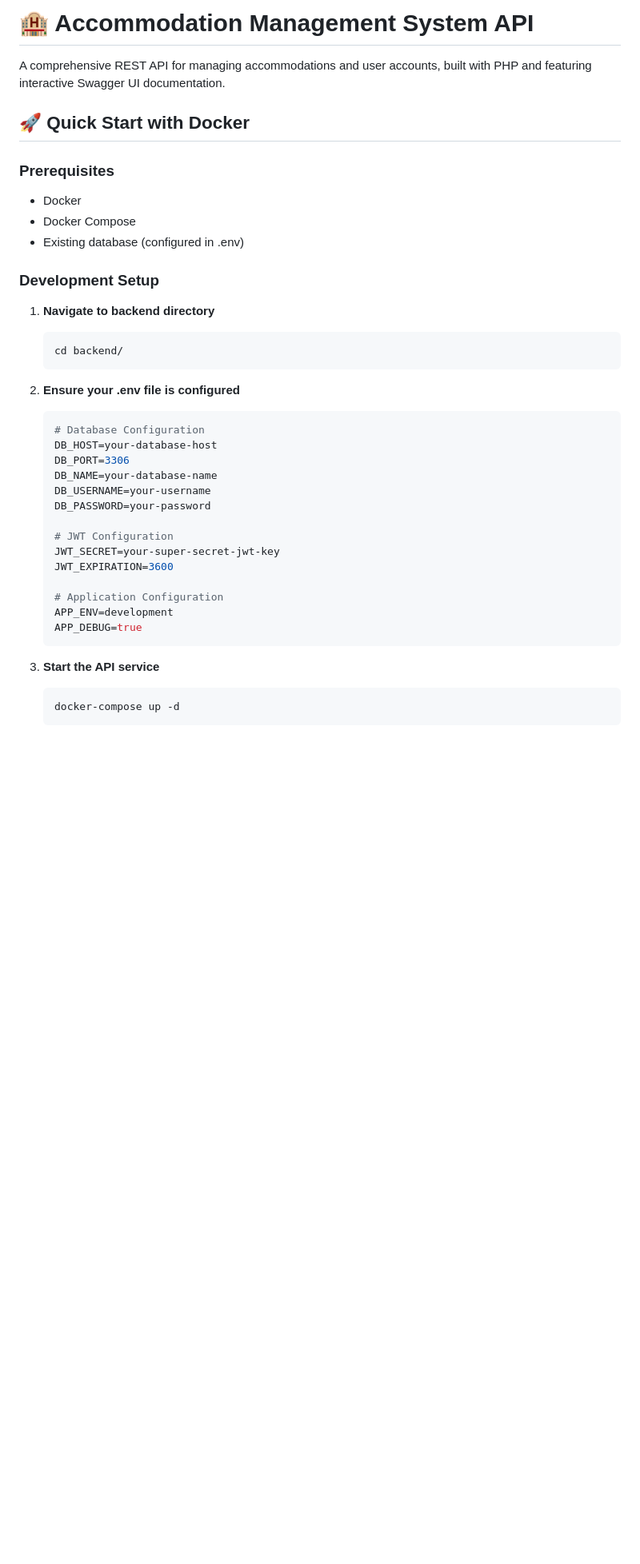
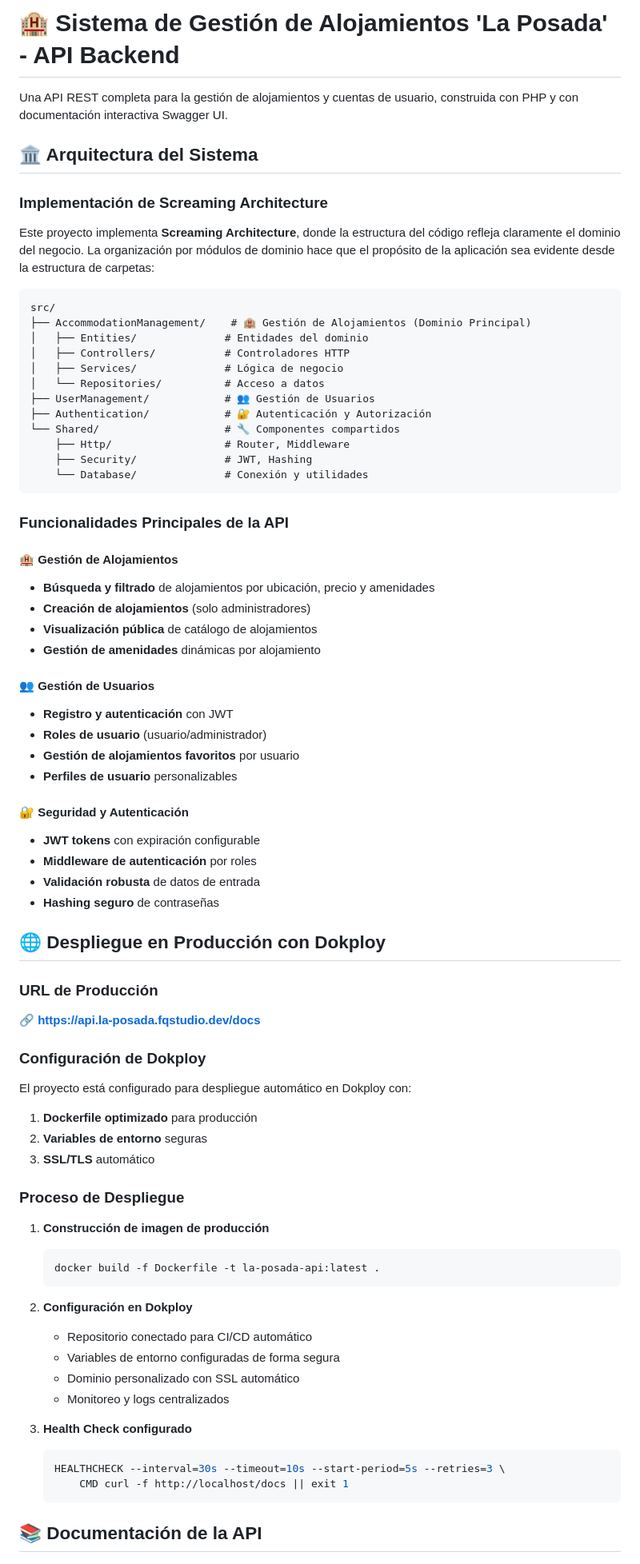
Before and after one commit to oscarale28/fsj29-la-posada-full-stack, a Markdown page: backend/README.md, the part around the change printed below. Shown: that part at 80% size. GitHub-like rendering; blank space fills up the shorter version.

Commit message:
Updated API README

````diff
--- a/backend/README.md
+++ b/backend/README.md
@@ -1,41 +1,79 @@
-# 🏨 Accommodation Management System API
+# 🏨 Sistema de Gestión de Alojamientos 'La Posada' - API Backend
 
-A comprehensive REST API for managing accommodations and user accounts, built with PHP and featuring interactive Swagger UI documentation.
+Una API REST completa para la gestión de alojamientos y cuentas de usuario, construida con PHP y con documentación interactiva Swagger UI.
 
-## 🚀 Quick Start with Docker
+## 🏛️ Arquitectura del Sistema
 
-### Prerequisites
-- Docker
-- Docker Compose
-- Existing database (configured in .env)
+### Implementación de Screaming Architecture
 
-### Development Setup
+Este proyecto implementa **Screaming Architecture**, donde la estructura del código refleja claramente el dominio del negocio. La organización por módulos de dominio hace que el propósito de la aplicación sea evidente desde la estructura de carpetas:
 
-1. **Navigate to backend directory**
+```
+src/
+├── AccommodationManagement/    # 🏨 Gestión de Alojamientos (Dominio Principal)
+│   ├── Entities/              # Entidades del dominio
+│   ├── Controllers/           # Controladores HTTP
+│   ├── Services/              # Lógica de negocio
+│   └── Repositories/          # Acceso a datos
+├── UserManagement/            # 👥 Gestión de Usuarios
+├── Authentication/            # 🔐 Autenticación y Autorización
+└── Shared/                    # 🔧 Componentes compartidos
+    ├── Http/                  # Router, Middleware
+    ├── Security/              # JWT, Hashing
+    └── Database/              # Conexión y utilidades
+```
+
+### Funcionalidades Principales de la API
+
+#### 🏨 Gestión de Alojamientos
+- **Búsqueda y filtrado** de alojamientos por ubicación, precio y amenidades
+- **Creación de alojamientos** (solo administradores)
+- **Visualización pública** de catálogo de alojamientos
+- **Gestión de amenidades** dinámicas por alojamiento
+
+#### 👥 Gestión de Usuarios
+- **Registro y autenticación** con JWT
+- **Roles de usuario** (usuario/administrador)
+- **Gestión de alojamientos favoritos** por usuario
+- **Perfiles de usuario** personalizables
+
+#### 🔐 Seguridad y Autenticación
+- **JWT tokens** con expiración configurable
+- **Middleware de autenticación** por roles
+- **Validación robusta** de datos de entrada
+- **Hashing seguro** de contraseñas
+
+## 🌐 Despliegue en Producción con Dokploy
+
+### URL de Producción
+**🔗 https://api.la-posada.fqstudio.dev/docs**
+
+### Configuración de Dokploy
+
+El proyecto está configurado para despliegue automático en Dokploy con:
+
+1. **Dockerfile optimizado** para producción
+2. **Variables de entorno** seguras
+3. **SSL/TLS** automático
+
+### Proceso de Despliegue
+
+1. **Construcción de imagen de producción**
    ```bash
-   cd backend/
+   docker build -f Dockerfile -t la-posada-api:latest .
    ```
 
-2. **Ensure your .env file is configured**
-   ```env
-   # Database Configuration
-   DB_HOST=your-database-host
-   DB_PORT=3306
-   DB_NAME=your-database-name
-   DB_USERNAME=your-username
-   DB_PASSWORD=your-password
+2. **Configuración en Dokploy**
+   - Repositorio conectado para CI/CD automático
+   - Variables de entorno configuradas de forma segura
+   - Dominio personalizado con SSL automático
+   - Monitoreo y logs centralizados
 
-   # JWT Configuration
-   JWT_SECRET=your-super-secret-jwt-key
-   JWT_EXPIRATION=3600
-
-   # Application Configuration
-   APP_ENV=development
-   APP_DEBUG=true
+3. **Health Check configurado**
+   ```dockerfile
+   HEALTHCHECK --interval=30s --timeout=10s --start-period=5s --retries=3 \
+       CMD curl -f http://localhost/docs || exit 1
    ```
 
-3. **Start the API service**
-   ```bash
-   docker-compose up -d
-   ```
+## 📚 Documentación de la API
 
````
Also changed, not shown: other parts of backend/README.md (+32 -121 lines).
